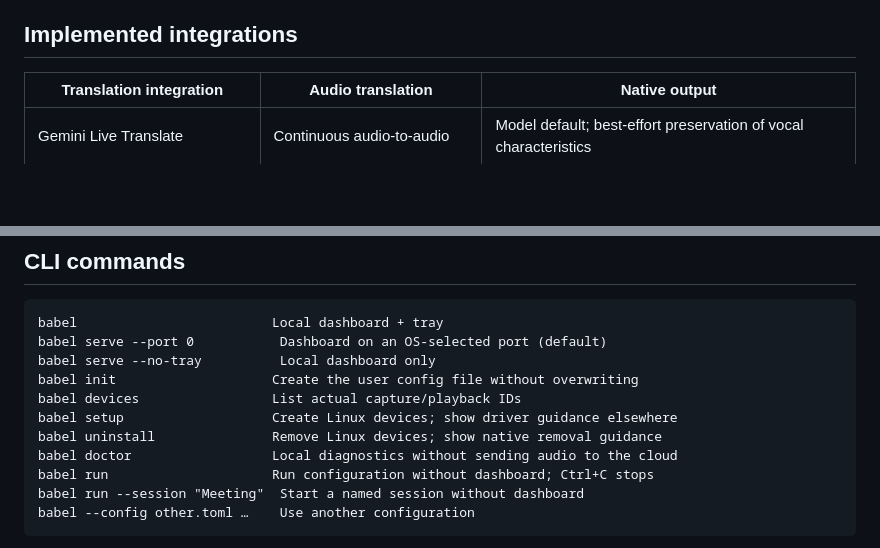
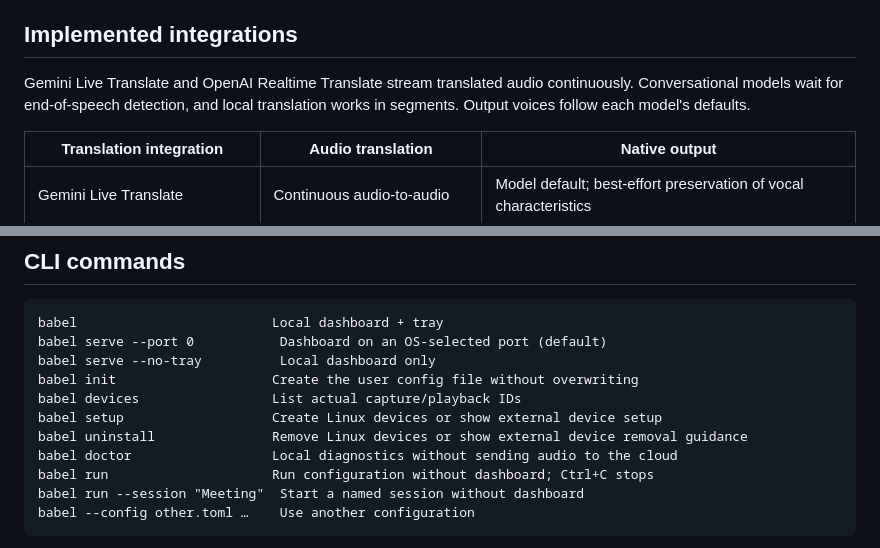
Before and after one commit to lainosantos/babel, a Markdown page: README.md, 2 parts joined by grey strips. GitHub-like rendering; blank space fills up the shorter version.

```diff
--- a/README.md
+++ b/README.md
@@ -148,6 +135,10 @@ source guides below.
   Commits, checks and release policy.
 
 ## Implemented integrations
+
+Gemini Live Translate and OpenAI Realtime Translate stream translated audio continuously.
+Conversational models wait for end-of-speech detection, and local translation
+works in segments. Output voices follow each model's defaults.
 
 | Translation integration | Audio translation | Native output |
 |---|---|---|
@@ -243,8 +234,8 @@ babel serve --port 0           Dashboard on an OS-selected port (default)
 babel serve --no-tray          Local dashboard only
 babel init                    Create the user config file without overwriting
 babel devices                 List actual capture/playback IDs
-babel setup                   Create Linux devices; show driver guidance elsewhere
-babel uninstall               Remove Linux devices; show native removal guidance
+babel setup                   Create Linux devices or show external device setup
+babel uninstall               Remove Linux devices or show external device removal guidance
 babel doctor                  Local diagnostics without sending audio to the cloud
 babel run                     Run configuration without dashboard; Ctrl+C stops
 babel run --session "Meeting"  Start a named session without dashboard
```
Also changed, not shown: other parts of README.md (+81 -94 lines).
